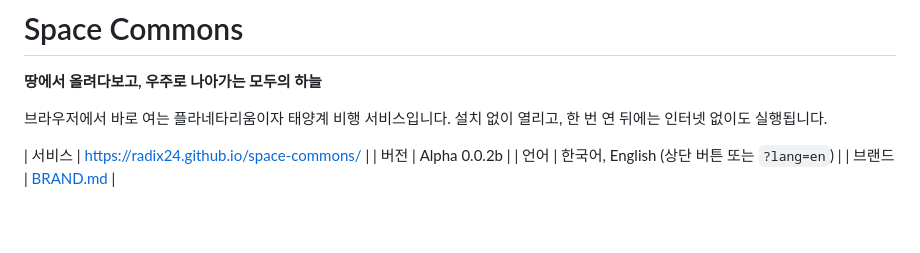
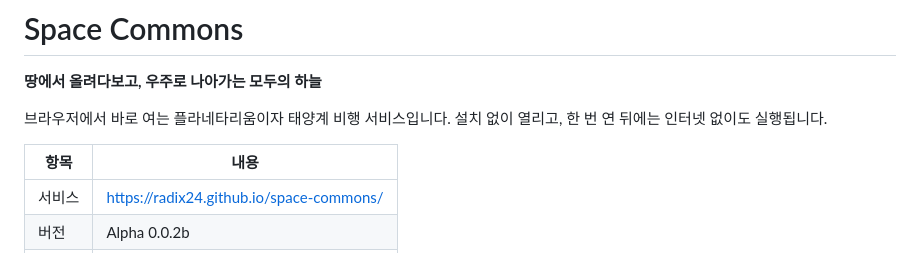
Before and after one commit to radix24/space-commons, a Markdown page: README.md, the part around the change. Drawn GitHub-style; blank space fills up the shorter version.

Commit message:
README: give the intro table a header row so it renders
Co-Authored-By: Claude Opus 5.5 <noreply@anthropic.com>

```diff
--- a/README.md
+++ b/README.md
@@ -4,6 +4,8 @@
 
 브라우저에서 바로 여는 플라네타리움이자 태양계 비행 서비스입니다. 설치 없이 열리고, 한 번 연 뒤에는 인터넷 없이도 실행됩니다.
 
+| 항목 | 내용 |
+|---|---|
 | 서비스 | https://radix24.github.io/space-commons/ |
 | 버전 | Alpha 0.0.2b |
 | 언어 | 한국어, English (상단 버튼 또는 `?lang=en`) |
```
